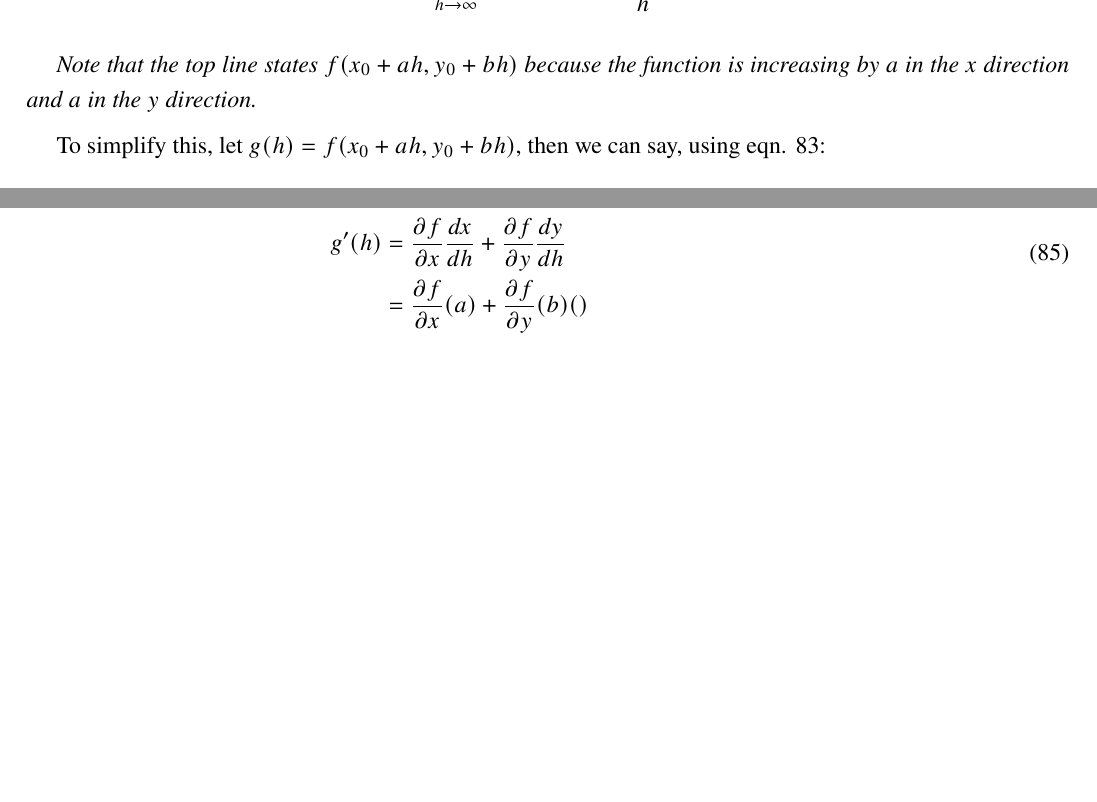
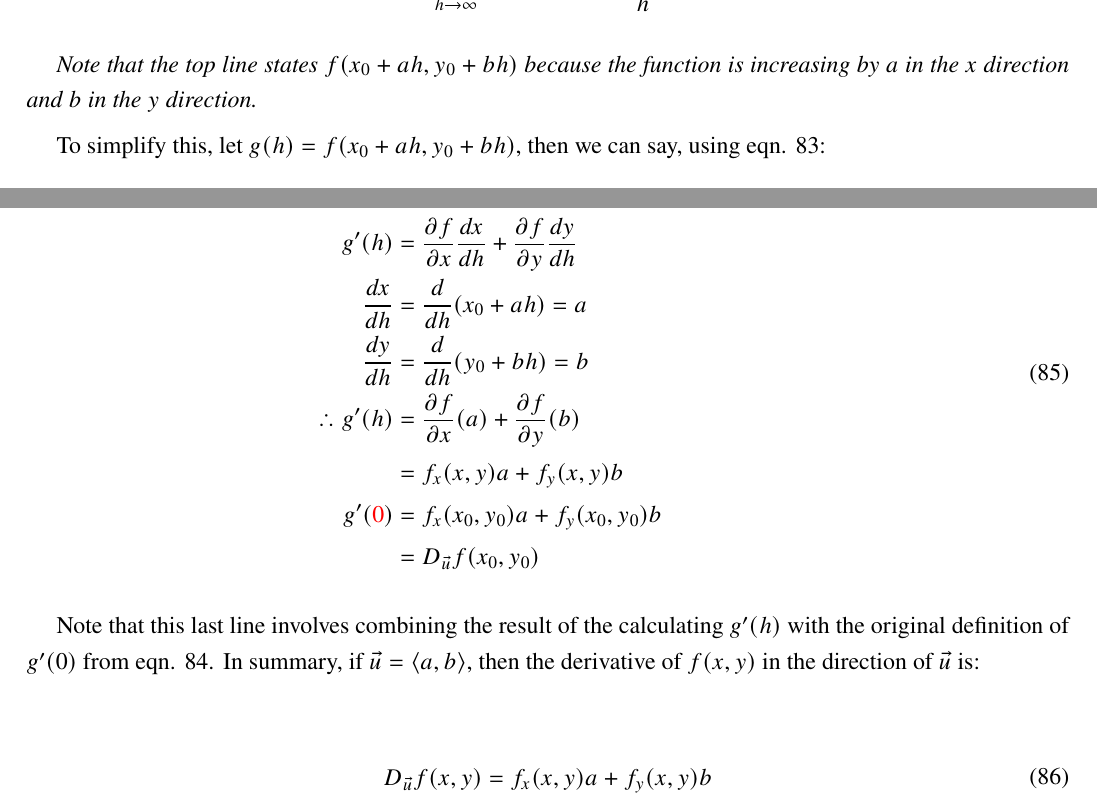
Before and after one commit to louismeunier/notes, a LaTeX document (Calculus A, B/calculus.tex): two parts of page 50 of 50, joined at a grey line, cut so that both start at the same text, the shorter picture padded with empty space. Compiled offline with pdfLaTeX.

Commit message:
Updated Calculus\ A,\ B (cron)

```diff
--- a/Calculus A, B/calculus.tex
+++ b/Calculus A, B/calculus.tex
@@ -1740,7 +1740,7 @@ The rate of change (derivative) of a function $f(x,y)$ of 2 variables can theore
     \end{split}
 \end{equation}
 
-\textit{Note that the top line states $f(x_0+ah,y_0+bh)$ because the function is increasing by $a$ in the $x$ direction and $a$ in the $y$ direction.}
+\textit{Note that the top line states $f(x_0+ah,y_0+bh)$ because the function is increasing by $a$ in the $x$ direction and $b$ in the $y$ direction.}
 
 To simplify this, let $g(h) = f(x_0+ah,y_0+bh)$, then we can say, using eqn. 83:
 
@@ -1756,11 +1756,22 @@ Since $g(h) = f(x_0+ah,y_0+bh)$, we can define $x = x_0+ah$ and $y = y_0+bh$, ie
     \begin{split}
         g(h) &= f(x_0+ah,y_0+bh) = f(x(h),y(h))\\
         g'(h) &= \pd{f}{x}\frac{dx}{dh} + \pd{f}{y}\frac{dy}{dh}\\
-        &= \pd{f}{x}(a) + \pd{f}{y}(b)
-        ()
-    \end{split}
-\end{equation}
-
+        \frac{dx}{dh} &= \frac{d}{dh} (x_0+ah) = a\\
+        \frac{dy}{dh} &= \frac{d}{dh} (y_0+bh) = b\\
+        \therefore g'(h) &= \pd{f}{x}(a) + \pd{f}{y}(b)\\
+        &= f_x(x,y)a + f_y(x,y)b\\
+        g'(\red{0}) &= f_x(x_0,y_0)a + f_y(x_0,y_0)b\\
+        &= D_{\vec{u}}f(x_0,y_0)
+    \end{split}
+\end{equation}
+
+Note that this last line involves combining the result of the calculating $g'(h)$ with the original definition of $g'(0)$ from eqn. 84. In summary, if $\vec{u} = \left\langle a, b \right\rangle$, then the derivative of $f(x,y)$ in the direction of $\vec{u}$ is:
+
+\begin{equation}
+    \begin{split}
+        D_{\vec{u}}f(x,y) &= f_x(x,y)a + f_y(x,y)b
+    \end{split}
+\end{equation}
 % arc length
 
 
```
Also changed, not shown: Calculus A, B/calculus.pdf.
